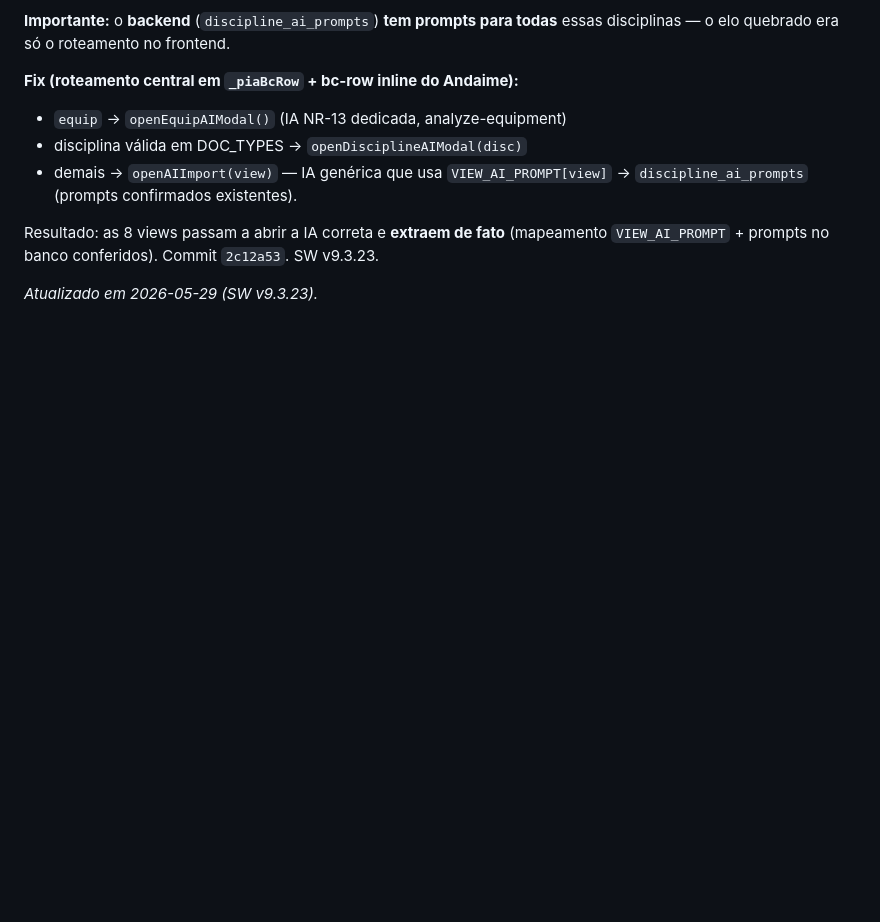
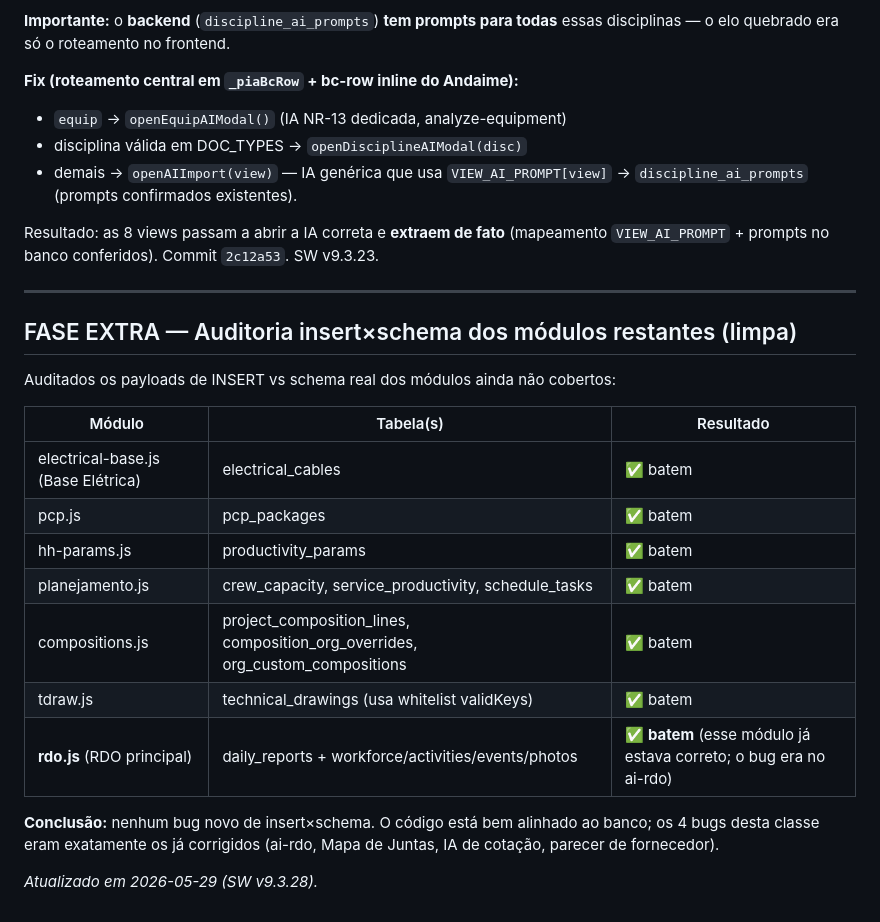
Before and after one commit to rodribinho13-debug/testandosite, a Markdown page: _docs/RELATORIO_TESTE_FASES_20260529.md, the part around the change. Rendered like a GitHub page; blank space fills up the shorter version.

Commit message:
docs: auditoria insert x schema dos modulos restantes (limpa, 0 bugs novos)
Co-Authored-By: Claude Opus 4.8 <noreply@anthropic.com>

```diff
--- a/_docs/RELATORIO_TESTE_FASES_20260529.md
+++ b/_docs/RELATORIO_TESTE_FASES_20260529.md
@@ -155,4 +155,22 @@ Reportado pelo usuário: NR-13 → "Disciplina não reconhecida: eq_estatico"; A
 
 Resultado: as 8 views passam a abrir a IA correta e **extraem de fato** (mapeamento `VIEW_AI_PROMPT` + prompts no banco conferidos). Commit `2c12a53`. SW v9.3.23.
 
-*Atualizado em 2026-05-29 (SW v9.3.23).*
+---
+
+## FASE EXTRA — Auditoria insert×schema dos módulos restantes (limpa)
+
+Auditados os payloads de INSERT vs schema real dos módulos ainda não cobertos:
+
+| Módulo | Tabela(s) | Resultado |
+|---|---|---|
+| electrical-base.js (Base Elétrica) | electrical_cables | ✅ batem |
+| pcp.js | pcp_packages | ✅ batem |
+| hh-params.js | productivity_params | ✅ batem |
+| planejamento.js | crew_capacity, service_productivity, schedule_tasks | ✅ batem |
+| compositions.js | project_composition_lines, composition_org_overrides, org_custom_compositions | ✅ batem |
+| tdraw.js | technical_drawings (usa whitelist validKeys) | ✅ batem |
+| **rdo.js** (RDO principal) | daily_reports + workforce/activities/events/photos | ✅ **batem** (esse módulo já estava correto; o bug era no ai-rdo) |
+
+**Conclusão:** nenhum bug novo de insert×schema. O código está bem alinhado ao banco; os 4 bugs desta classe eram exatamente os já corrigidos (ai-rdo, Mapa de Juntas, IA de cotação, parecer de fornecedor).
+
+*Atualizado em 2026-05-29 (SW v9.3.28).*
```
